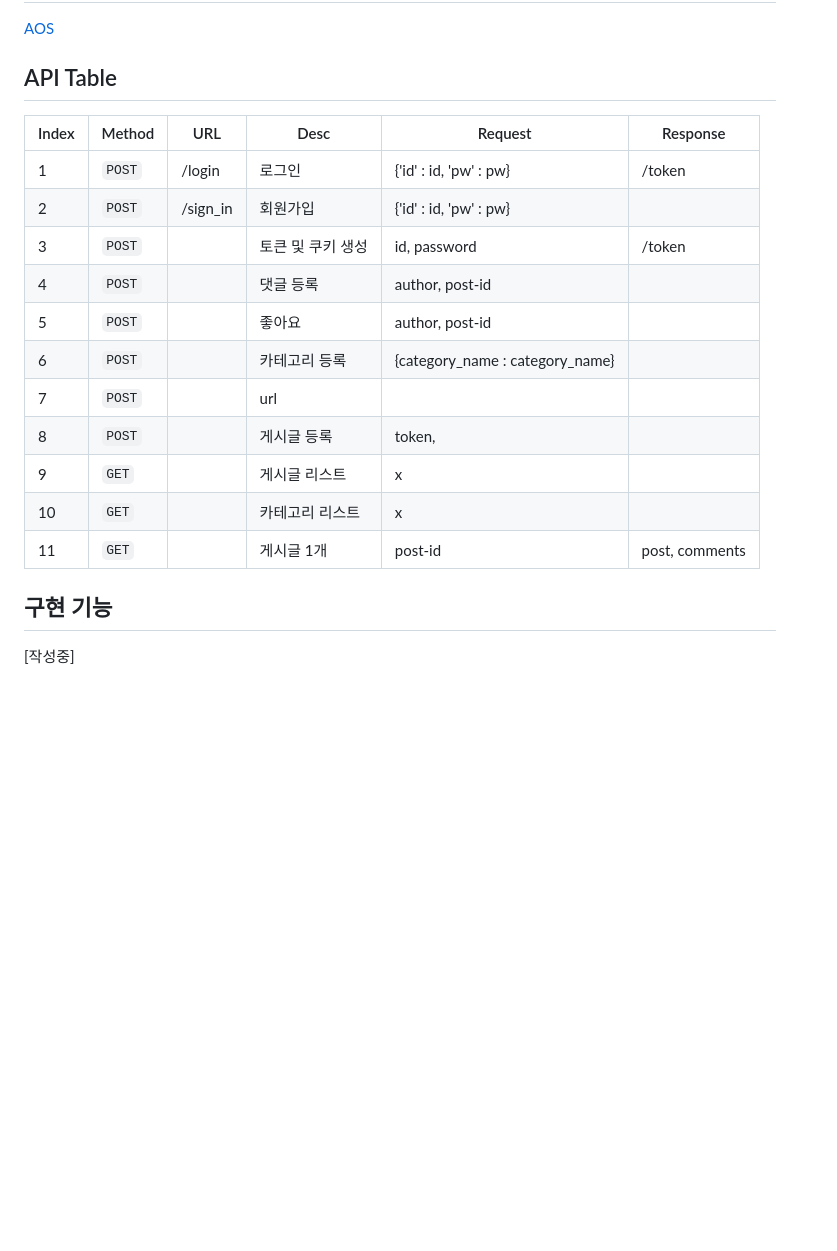
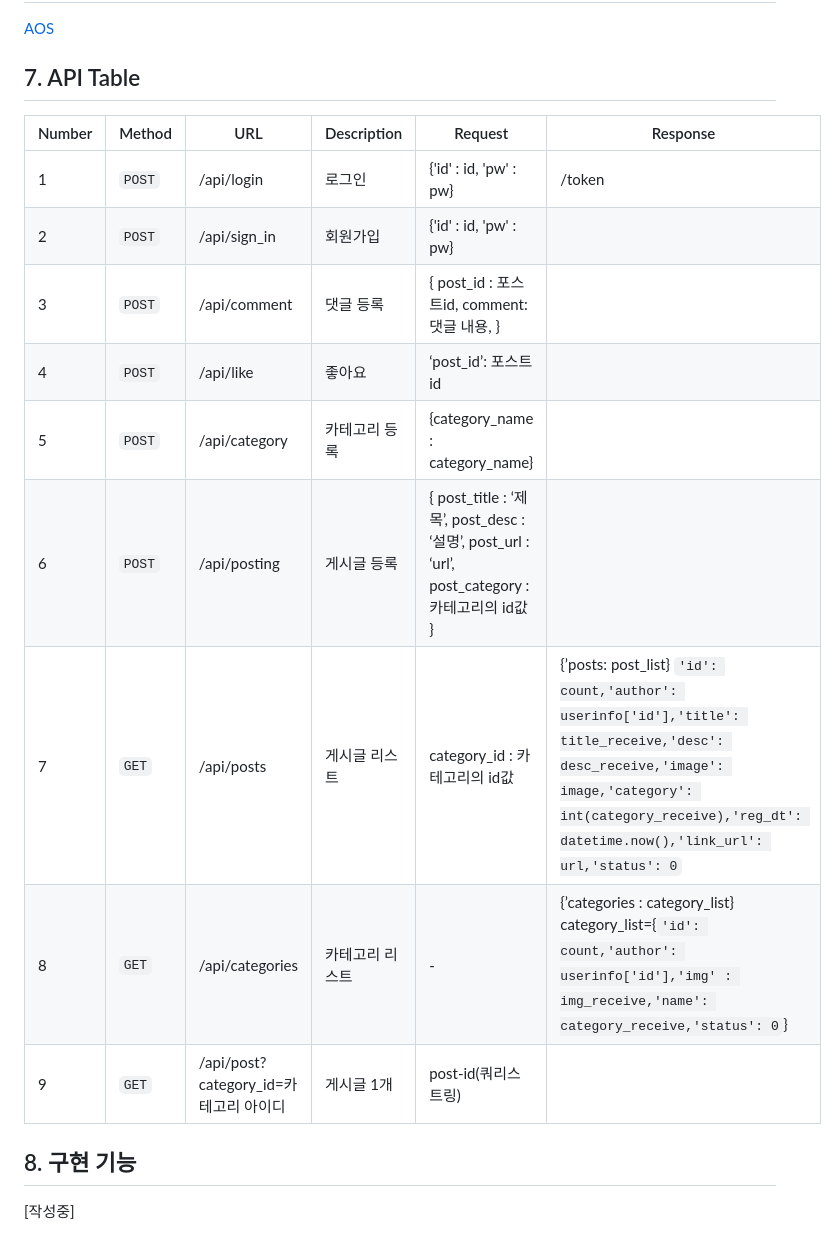
Before and after one commit to Seogun95/Linkle-Linkle, a Markdown page: README.md, the part around one of its changes. Rendered like a GitHub page; blank space fills up the shorter version.

Commit message:
Docs: README 2차 수정

```diff
--- a/README.md
+++ b/README.md
@@ -48,22 +47,20 @@ https://www.notion.so/S-A-c58e2546e8274401b620b73f0e8dfa79
 
 [AOS](https://michalsnik.github.io/aos/)
 
-## API Table
+## 7. API Table
 
-| Index | Method | URL      | Desc              | Request                         | Response       |
-| ----- | ------ | -------- | ----------------- | ------------------------------- | -------------- |
-| 1     | `POST` | /login   | 로그인            | {'id' : id, 'pw' : pw}          | /token         |
-| 2     | `POST` | /sign_in | 회원가입          | {'id' : id, 'pw' : pw}          |                |
-| 3     | `POST` |          | 토큰 및 쿠키 생성 | id, password                    | /token         |
-| 4     | `POST` |          | 댓글 등록         | author, post-id                 |                |
-| 5     | `POST` |          | 좋아요            | author, post-id                 |                |
-| 6     | `POST` |          | 카테고리 등록     | {category_name : category_name} |                |
-| 7     | `POST` |          | url               |                                 |                |
-| 8     | `POST` |          | 게시글 등록       | token,                          |                |
-| 9     | `GET`  |          | 게시글 리스트     | x                               |                |
-| 10    | `GET`  |          | 카테고리 리스트   | x                               |                |
-| 11    | `GET`  |          | 게시글 1개        | post-id                         | post, comments |
+| Number | Method | URL                                   | Description     | Request                                                                                        | Response                                                                                                                                                                                                     |
+| ------ | ------ | ------------------------------------- | --------------- | ---------------------------------------------------------------------------------------------- | ------------------------------------------------------------------------------------------------------------------------------------------------------------------------------------------------------------ |
+| 1      | `POST` | /api/login                            | 로그인          | {'id' : id, 'pw' : pw}                                                                         | /token                                                                                                                                                                                                       |
+| 2      | `POST` | /api/sign_in                          | 회원가입        | {'id' : id, 'pw' : pw}                                                                         |                                                                                                                                                                                                              |
+| 3      | `POST` | /api/comment                          | 댓글 등록       | { post_id : 포스트id, comment: 댓글 내용, }                                                    |                                                                                                                                                                                                              |
+| 4      | `POST` | /api/like                             | 좋아요          | ‘post_id’: 포스트id                                                                            |                                                                                                                                                                                                              |
+| 5      | `POST` | /api/category                         | 카테고리 등록   | {category_name : category_name}                                                                |                                                                                                                                                                                                              |
+| 6      | `POST` | /api/posting                          | 게시글 등록     | { post_title : ‘제목’, post_desc : ‘설명’, post_url : ‘url’, post_category : 카테고리의 id값 } |                                                                                                                                                                                                              |
+| 7      | `GET`  | /api/posts                            | 게시글 리스트   | category_id : 카테고리의 id값                                                                  | {’posts: post_list} `'id': count,'author': userinfo['id'],'title': title_receive,'desc': desc_receive,'image': image,'category': int(category_receive),'reg_dt': datetime.now(),'link_url': url,'status': 0` |
+| 8      | `GET`  | /api/categories                       | 카테고리 리스트 | \-                                                                                             | {’categories : category_list} category_list={`'id': count,'author': userinfo['id'],'img' : img_receive,'name': category_receive,'status': 0`}                                                                |
+| 9      | `GET`  | /api/post?category_id=카테고리 아이디 | 게시글 1개      | post-id(쿼리스트링)                                                                            |                                                                                                                                                                                                              |
 
-## 구현 기능
+## 8. 구현 기능
 
 [작성중]
```
Also changed, not shown: other parts of README.md (+17 -18 lines).
